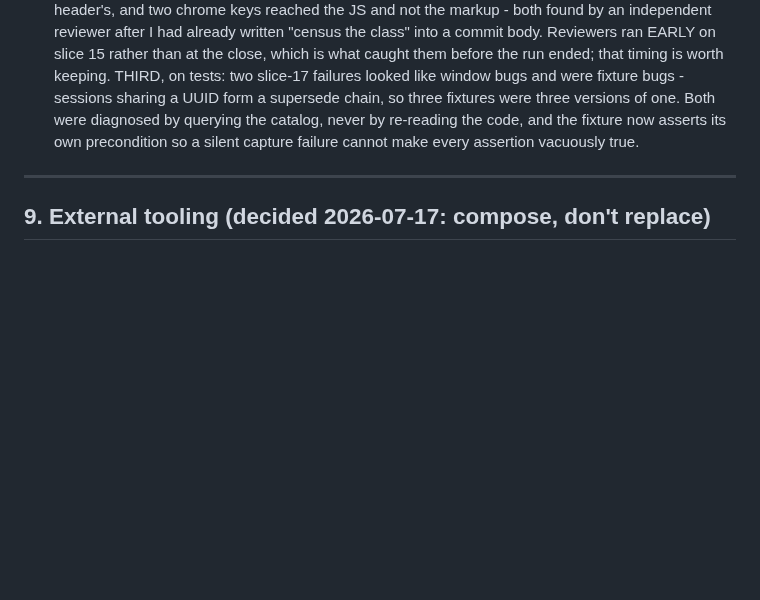
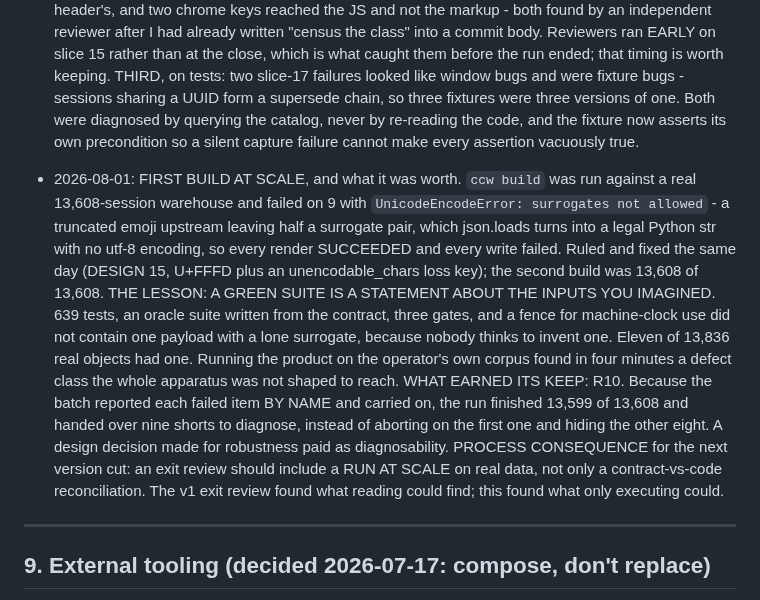
Before and after one commit to CaptainCodeAU/cc-warehouse, a Markdown page: contract/HARNESS.md, the part around the change. GitHub-like rendering; blank space fills up the shorter version.

Commit message:
docs(harness): what the first build at scale was actually worth
Records the lone-surrogate find as process, not just as a fixed bug. A green
suite is a statement about the inputs you imagined: 639 tests, an oracle suite
written from the contract, three gates and a fence against machine-clock use did
not contain one payload with a lone surrogate, because nobody thinks to invent
one. Eleven of 13,836 real objects had one.

R10 is what made it diagnosable and deserves the credit. Because the batch
reported each failed item by name and carried on, the run finished 13,599 of
13,608 and produced nine shorts to work from, rather than aborting on the first
and hiding the other eight. A decision taken for robustness paid as
diagnosability, which is worth noticing because that is not why it was made.

Process consequence recorded for the next version cut: an exit review should
include a run at scale on real data, not only a contract-vs-code reconciliation.
The v1 exit review found what reading could find. This found what only executing
could.

```diff
--- a/contract/HARNESS.md
+++ b/contract/HARNESS.md
@@ -688,6 +688,25 @@ section-4 diagnosis: when a loop will not converge, suspect the slice boundary f
   fixture now asserts its own precondition so a silent capture failure cannot make every
   assertion vacuously true.
 
+- 2026-08-01: FIRST BUILD AT SCALE, and what it was worth. `ccw build` was run against a
+  real 13,608-session warehouse and failed on 9 with `UnicodeEncodeError: surrogates not
+  allowed` - a truncated emoji upstream leaving half a surrogate pair, which json.loads
+  turns into a legal Python str with no utf-8 encoding, so every render SUCCEEDED and
+  every write failed. Ruled and fixed the same day (DESIGN 15, U+FFFD plus an
+  unencodable_chars loss key); the second build was 13,608 of 13,608.
+  THE LESSON: A GREEN SUITE IS A STATEMENT ABOUT THE INPUTS YOU IMAGINED. 639 tests, an
+  oracle suite written from the contract, three gates, and a fence for machine-clock use
+  did not contain one payload with a lone surrogate, because nobody thinks to invent one.
+  Eleven of 13,836 real objects had one. Running the product on the operator's own corpus
+  found in four minutes a defect class the whole apparatus was not shaped to reach.
+  WHAT EARNED ITS KEEP: R10. Because the batch reported each failed item BY NAME and
+  carried on, the run finished 13,599 of 13,608 and handed over nine shorts to diagnose,
+  instead of aborting on the first one and hiding the other eight. A design decision made
+  for robustness paid as diagnosability.
+  PROCESS CONSEQUENCE for the next version cut: an exit review should include a RUN AT
+  SCALE on real data, not only a contract-vs-code reconciliation. The v1 exit review found
+  what reading could find; this found what only executing could.
+
 ---
 
 ## 9. External tooling (decided 2026-07-17: compose, don't replace)
```
Also changed, not shown: CLAUDE.md (+5 -0 lines).
